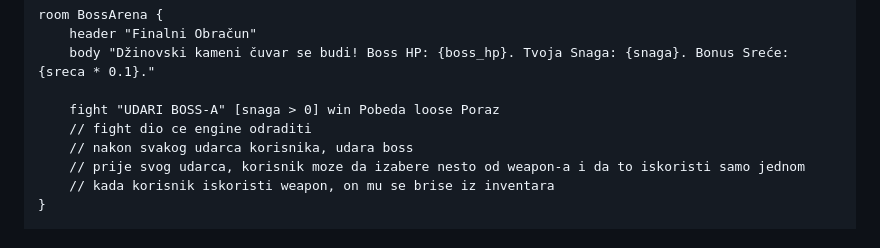
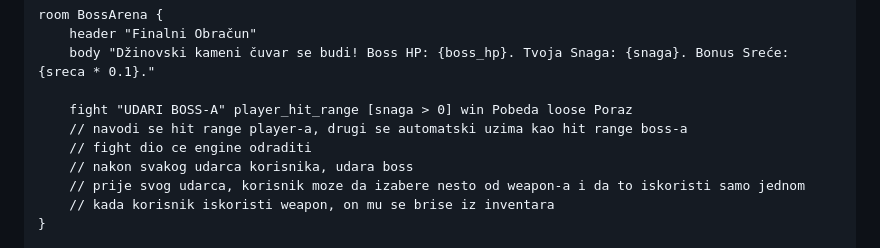
Before and after one commit to kaca01/story-script, a Markdown page: README.md, the part around the change. Rendered like a GitHub page.

Commit message:
Modify fight command in BossArena room
Updated fight command to include player hit range.

```diff
--- a/README.md
+++ b/README.md
@@ -85,7 +85,8 @@ room BossArena {
     header "Finalni Obračun"
     body "Džinovski kameni čuvar se budi! Boss HP: {boss_hp}. Tvoja Snaga: {snaga}. Bonus Sreće: {sreca * 0.1}."
 
-    fight "UDARI BOSS-A" [snaga > 0] win Pobeda loose Poraz
+    fight "UDARI BOSS-A" player_hit_range [snaga > 0] win Pobeda loose Poraz
+    // navodi se hit range player-a, drugi se automatski uzima kao hit range boss-a
     // fight dio ce engine odraditi
     // nakon svakog udarca korisnika, udara boss
     // prije svog udarca, korisnik moze da izabere nesto od weapon-a i da to iskoristi samo jednom
```
